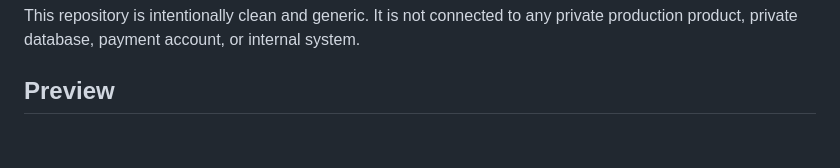
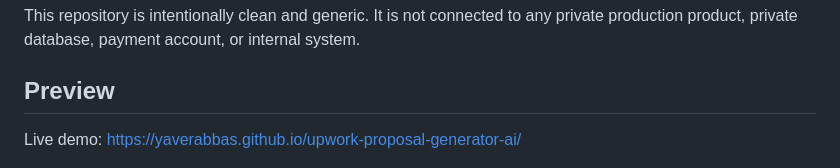
Before and after one commit to yaverabbas/upwork-proposal-generator-ai, a Markdown page: README.md, the part around the change. GitHub-like rendering; blank space fills up the shorter version.

Commit message:
Add GitHub Pages demo link to README

```diff
--- a/README.md
+++ b/README.md
@@ -5,6 +5,8 @@ An open-source, portfolio-ready **AI Upwork proposal generator** for freelancers
 This repository is intentionally clean and generic. It is not connected to any private production product, private database, payment account, or internal system.
 
 ## Preview
+
+Live demo: [https://yaverabbas.github.io/upwork-proposal-generator-ai/](https://yaverabbas.github.io/upwork-proposal-generator-ai/)
 
 ![Upwork Proposal Generator AI desktop preview](screenshots/desktop-preview.jpg)
 
```
